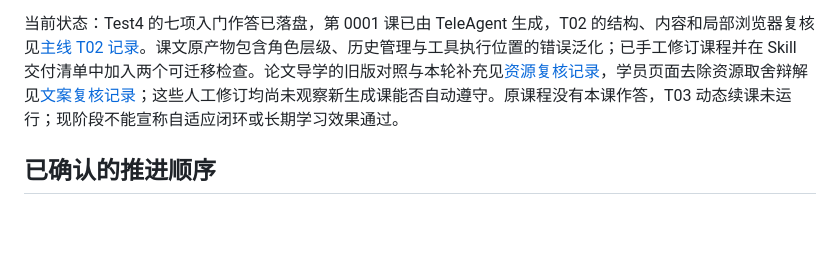
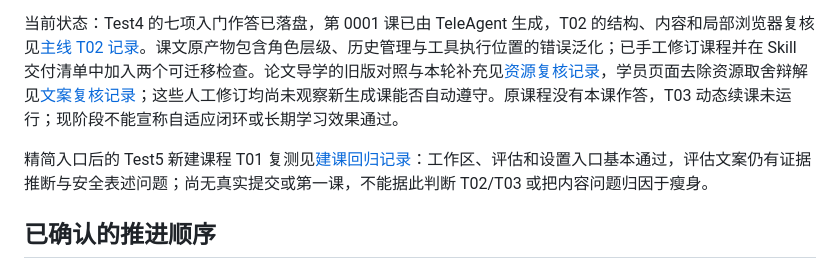
Before and after one commit to RoamerFly/teach-pro-skill, a Markdown page: evals/teleagent-main-course.md, the part around the change. Rendered like a GitHub page; blank space fills up the shorter version.

Commit message:
docs: record Test5 entry-course regression review

```diff
--- a/evals/teleagent-main-course.md
+++ b/evals/teleagent-main-course.md
@@ -58,6 +58,8 @@ T03 的三个分支串行使用独立课程副本，避免一个分支的状态
 
 当前状态：Test4 的七项入门作答已落盘，第 0001 课已由 TeleAgent 生成，T02 的结构、内容和局部浏览器复核见[主线 T02 记录](./records/2026-09-29-mainline-t02-review.md)。课文原产物包含角色层级、历史管理与工具执行位置的错误泛化；已手工修订课程并在 Skill 交付清单中加入两个可迁移检查。论文导学的旧版对照与本轮补充见[资源复核记录](./records/2026-09-29-resource-paper-review.md)，学员页面去除资源取舍辩解见[文案复核记录](./records/2026-09-29-learner-facing-copy-review.md)；这些人工修订均尚未观察新生成课能否自动遵守。原课程没有本课作答，T03 动态续课未运行；现阶段不能宣称自适应闭环或长期学习效果通过。
 
+精简入口后的 Test5 新建课程 T01 复测见[建课回归记录](./records/2026-09-29-test5-t01-review.md)：工作区、评估和设置入口基本通过，评估文案仍有证据推断与安全表述问题；尚无真实提交或第一课，不能据此判断 T02/T03 或把内容问题归因于瘦身。
+
 ## 已确认的推进顺序
 
 1. 当前版主线：完成入门作答，验收一节第一课，再从同一课节状态的隔离副本串行检验推进、具体误区补救与证据不足；只有观察到相应产物后才更新结果。
```
Also changed, not shown: evals/records/2026-09-29-test5-t01-review.md (added, +26 -0 lines).
